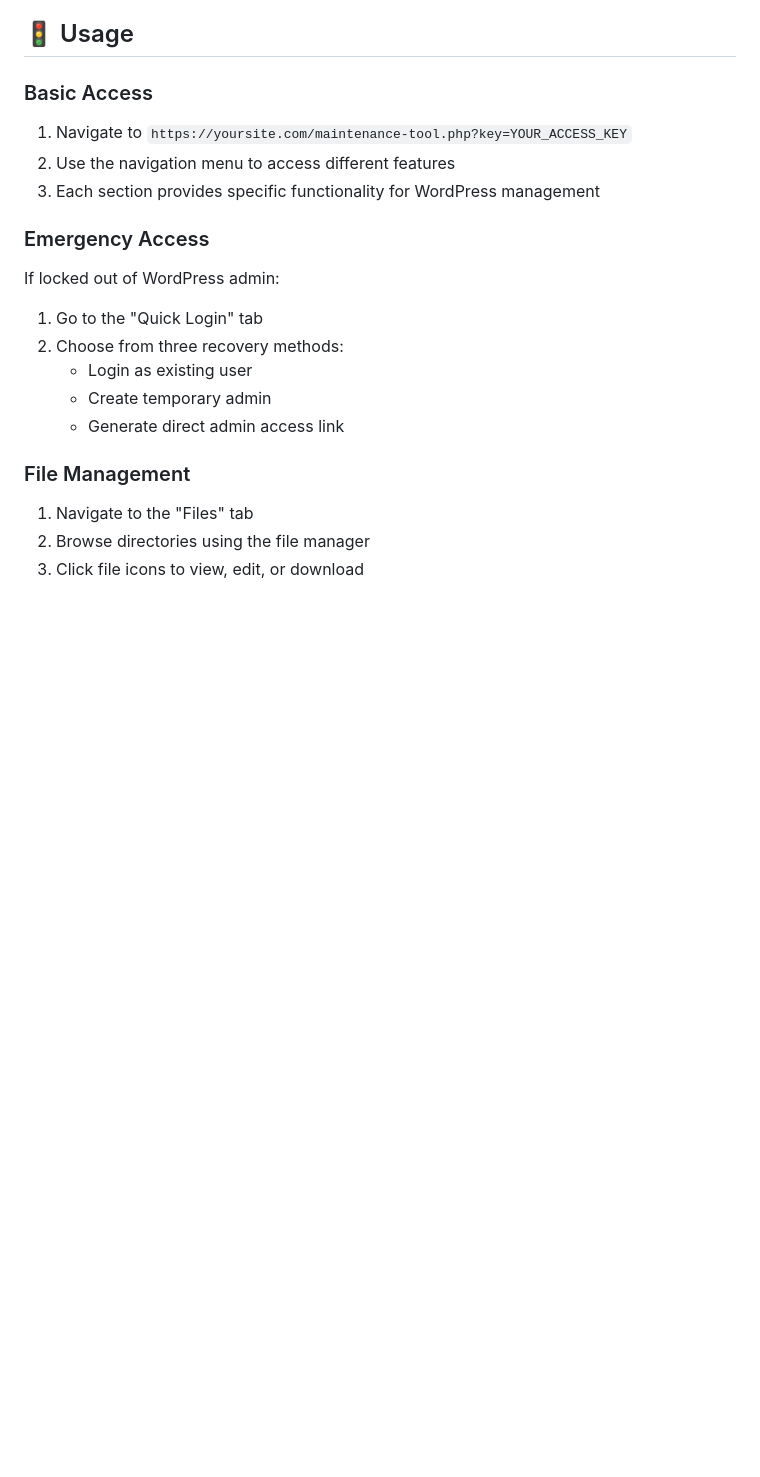
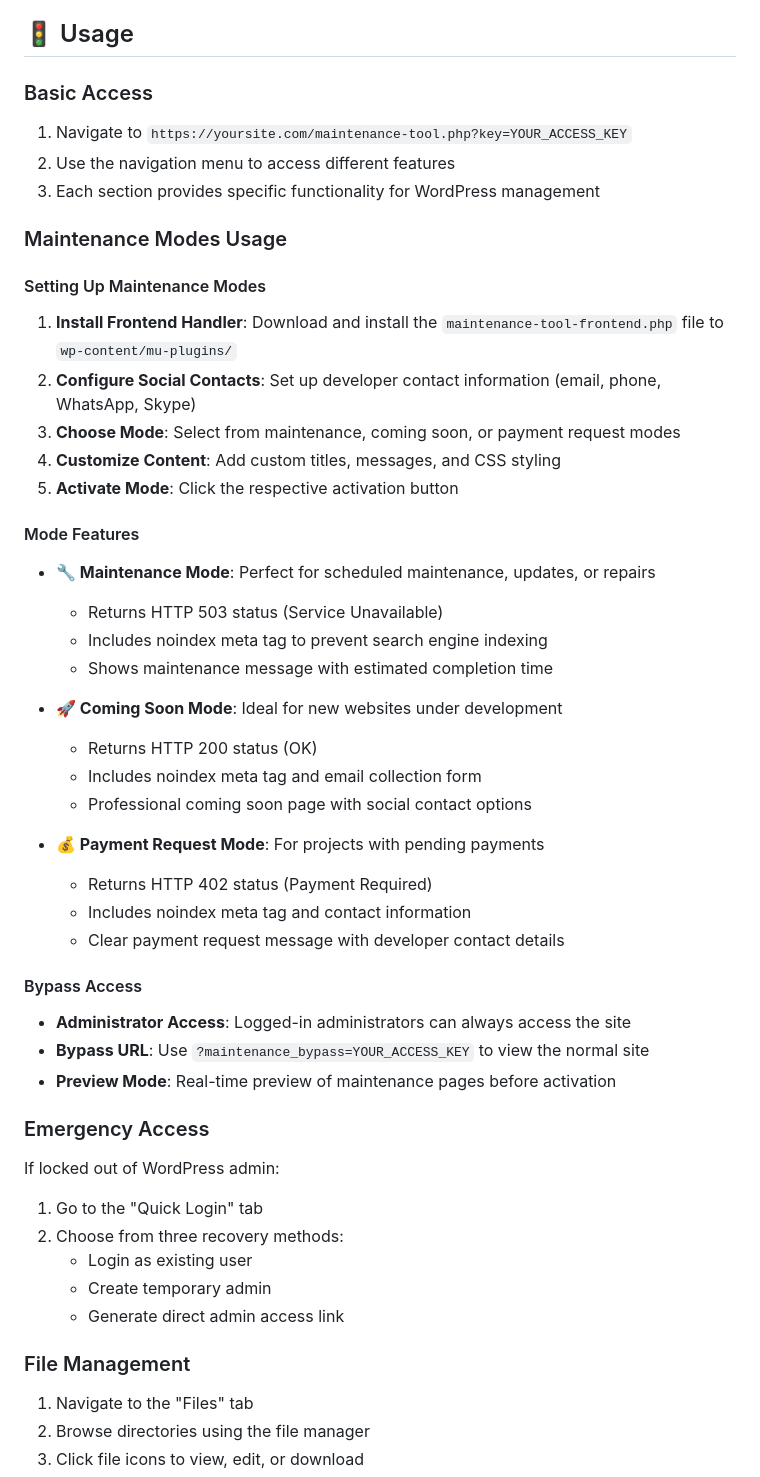
Before and after one commit to yasirshabbirservices/wp-arzo, a Markdown page: README.md, the part around one of its changes. Drawn GitHub-style; blank space fills up the shorter version.

```diff
--- a/README.md
+++ b/README.md
@@ -134,9 +157,40 @@ Ensure proper file permissions for full functionality:
 ## 🚦 Usage
 
 ### Basic Access
+
 1. Navigate to `https://yoursite.com/maintenance-tool.php?key=YOUR_ACCESS_KEY`
 2. Use the navigation menu to access different features
 3. Each section provides specific functionality for WordPress management
+
+### Maintenance Modes Usage
+
+#### Setting Up Maintenance Modes
+1. **Install Frontend Handler**: Download and install the `maintenance-tool-frontend.php` file to `wp-content/mu-plugins/`
+2. **Configure Social Contacts**: Set up developer contact information (email, phone, WhatsApp, Skype)
+3. **Choose Mode**: Select from maintenance, coming soon, or payment request modes
+4. **Customize Content**: Add custom titles, messages, and CSS styling
+5. **Activate Mode**: Click the respective activation button
+
+#### Mode Features
+- **🔧 Maintenance Mode**: Perfect for scheduled maintenance, updates, or repairs
+  - Returns HTTP 503 status (Service Unavailable)
+  - Includes noindex meta tag to prevent search engine indexing
+  - Shows maintenance message with estimated completion time
+
+- **🚀 Coming Soon Mode**: Ideal for new websites under development
+  - Returns HTTP 200 status (OK)
+  - Includes noindex meta tag and email collection form
+  - Professional coming soon page with social contact options
+
+- **💰 Payment Request Mode**: For projects with pending payments
+  - Returns HTTP 402 status (Payment Required)
+  - Includes noindex meta tag and contact information
+  - Clear payment request message with developer contact details
+
+#### Bypass Access
+- **Administrator Access**: Logged-in administrators can always access the site
+- **Bypass URL**: Use `?maintenance_bypass=YOUR_ACCESS_KEY` to view the normal site
+- **Preview Mode**: Real-time preview of maintenance pages before activation
 
 ### Emergency Access
 If locked out of WordPress admin:
```
Also changed, not shown: other parts of README.md (+37 -3 lines).
